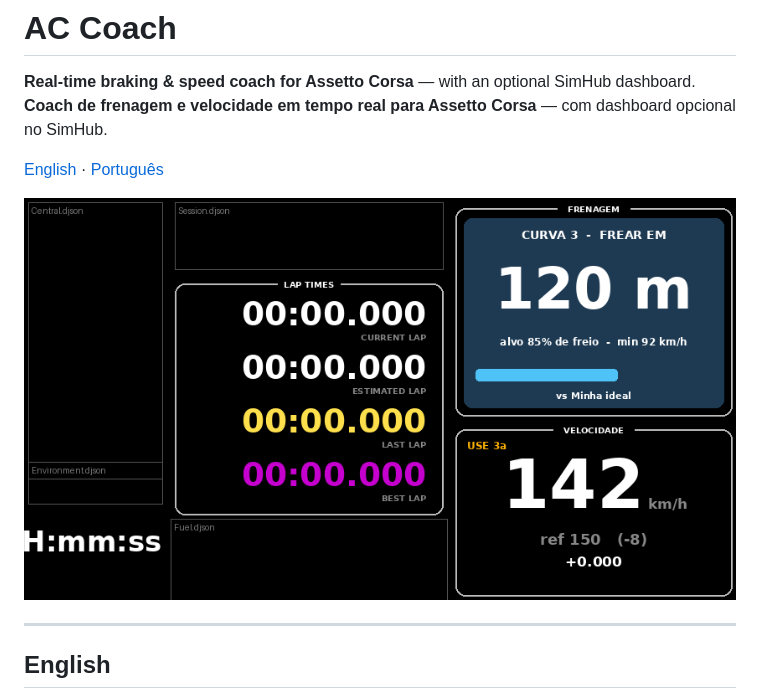
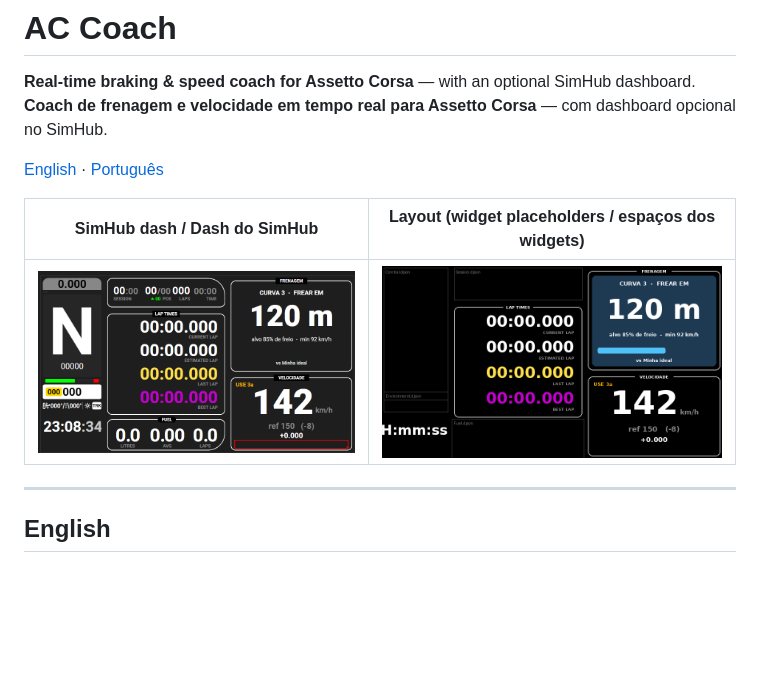
Before and after one commit to pedromnz/ac-coach, a Markdown page: README.md, the part around the change. GitHub-like rendering; pictures changed too: docs/simhub-dash-layout.png (added), docs/simhub-dash.png; blank space fills up the shorter version.

Commit message:
Add SimHub dash screenshot and layout

```diff
--- a/README.md
+++ b/README.md
@@ -5,7 +5,9 @@
 
 [English](#english) · [Português](#português)
 
-![AC Coach Lovely dash layout](docs/simhub-dash.png)
+| SimHub dash / Dash do SimHub | Layout (widget placeholders / espaços dos widgets) |
+|---|---|
+| ![AC Coach Lovely dash](docs/simhub-dash.png) | ![AC Coach Lovely layout](docs/simhub-dash-layout.png) |
 
 ---
 
```
